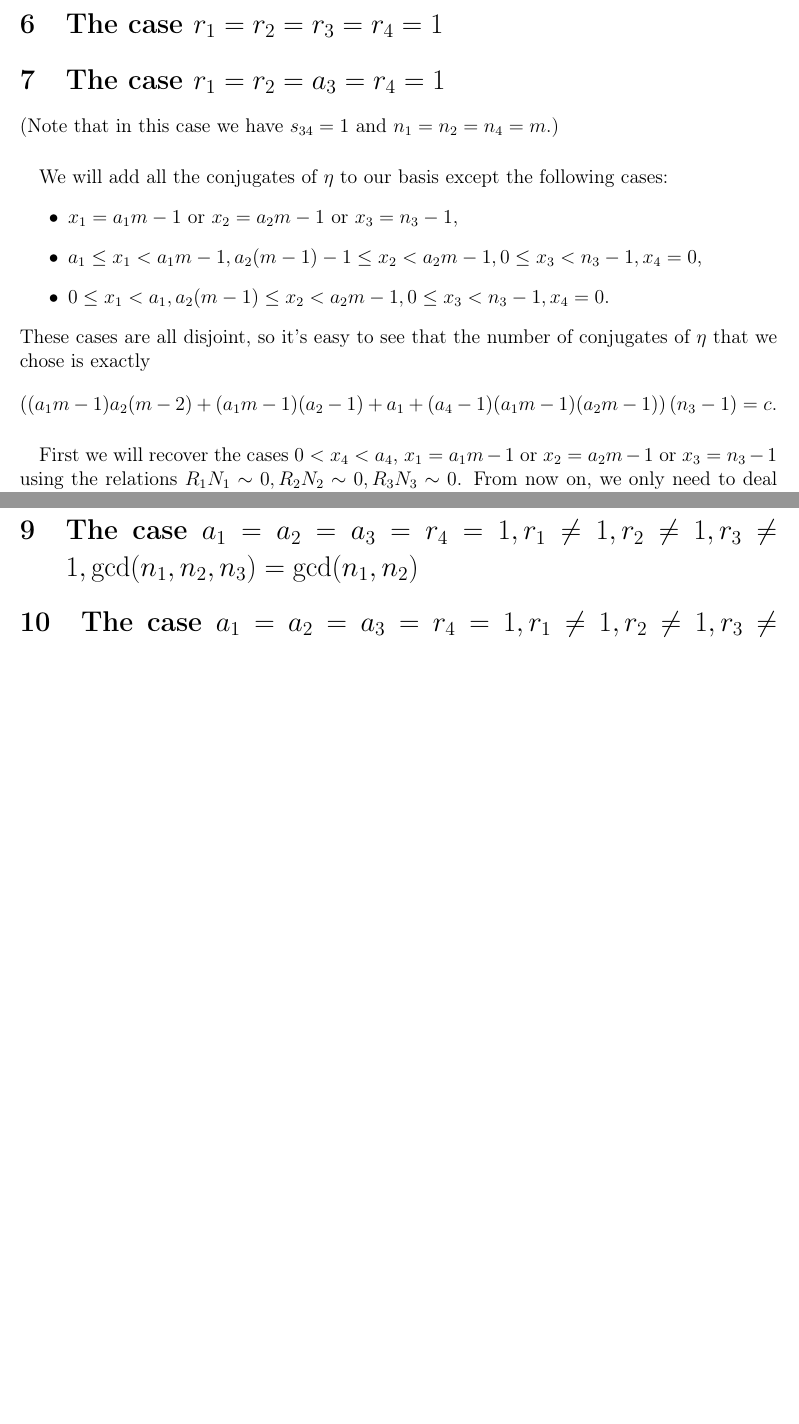
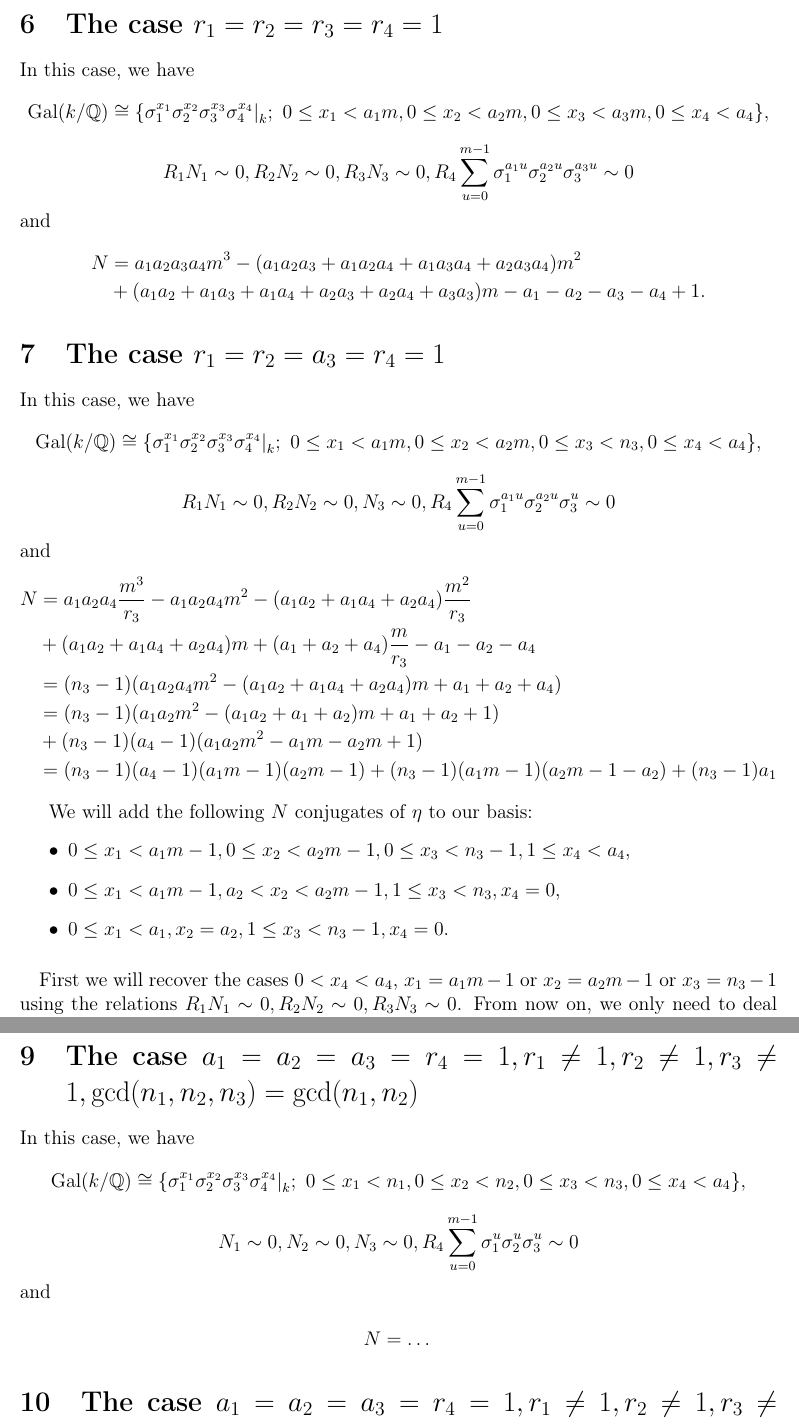
Before and after one commit to VladaSedlacek/Circular-Units---Diploma-Thesis, a LaTeX document (circular.tex): two parts of pages 11 and 16 of 33 before the commit and two parts of pages 11 and 17 of 34 after it, joined at a grey line, cut so that both start at the same text, the shorter picture padded with empty space. Compiled offline with pdfLaTeX.

Commit message:
Add files via upload

```diff
--- a/circular.tex
+++ b/circular.tex
@@ -460,18 +460,39 @@ it will follow that we really have a basis.
 
 We will always refer to the conjugates of $\eta$ by their coordinates $x_1,x_2,x_3,x_4$ according to Proposition \ref{gal}. This allows us to visualise $\Gal(k/\Q)$ geometrically as a discrete (at most) four-dimensional cuboid.
 \section{The case $r_1=r_2=r_3=r_4=1$}
+In this case, we have
+$$\Gal(k/\Qbb)\cong
+ \{\restr{\sigma_1^{x_1}\sigma_2^{x_2}\sigma_3^{x_3}\sigma_4^{x_4}}{k};~  0\leq x_1<a_1m, 0\leq x_2<a_2m, 0\leq x_3<a_3m,0\leq x_4<a_4\},$$
+$$R_1N_1\sim 0, R_2N_2\sim 0, R_3N_3 \sim 0, R_4 \sum_{u=0}^{m-1}\sigma_1^{a_1u}\sigma_2^{a_2u}\sigma_3^{a_3u} \sim 0$$
+and
+\begin{align*}
+N&=a_1a_2a_3a_4m^3-(a_1a_2a_3+a_1a_2a_4+a_1a_3a_4+a_2a_3a_4)m^2\\
+&+(a_1a_2+a_1a_3+a_1a_4+a_2a_3+a_2a_4+a_3a_3)m-a_1-a_2-a_3-a_4+1.
+\end{align*}
 \section{The case $r_1=r_2=a_3=r_4=1$}
-(Note that in this case we have $s_{34}=1$ and $n_1=n_2=n_4=m$.) %, therefore $$N=a_1a_2a_4\frac{m^3}{r_3}-\sum_{i,j,l}a_ia_ja_l\frac{m^2}{r_ir_jr_l}+\sum_{i,j}+a_ia_js_{ij}\frac{m}{r_ir_j}-\sum_{i}a_i+1.$$
-\paragraph*{}
-We will add all the conjugates of $\eta$ to our basis except the following cases:
+In this case, we have
+$$\Gal(k/\Qbb)\cong
+ \{\restr{\sigma_1^{x_1}\sigma_2^{x_2}\sigma_3^{x_3}\sigma_4^{x_4}}{k};~  0\leq x_1<a_1m, 0\leq x_2<a_2m, 0\leq x_3<n_3,0\leq x_4<a_4\},$$
+$$R_1N_1\sim 0, R_2N_2\sim 0, N_3 \sim 0, R_4 \sum_{u=0}^{m-1}\sigma_1^{a_1u}\sigma_2^{a_2u}\sigma_3^{u} \sim 0$$
+and
+%Moreover, by Lemma \ref{coprime}, we have $s_{12}\frac{m}{r_1r_2}=\gcd(n_1,n_2)$, hence
+\begin{align*}
+N&=a_1a_2a_4\frac{m^3}{r_3}-a_1a_2a_4m^2-(a_1a_2+a_1a_4+a_2a_4)\frac{m^2}{r_3}\\
+&+(a_1a_2+a_1a_4+a_2a_4)m+(a_1+a_2+a_4)\frac{m}{r_3}-a_1-a_2-a_4\\
+&=(n_3-1)(a_1a_2a_4m^2-(a_1a_2+a_1a_4+a_2a_4)m+a_1+a_2+a_4)\\
+&=(n_3-1)(a_1a_2m^2-(a_1a_2+a_1+a_2)m+a_1+a_2+1)\\
+&+(n_3-1)(a_4-1)(a_1a_2m^2-a_1m-a_2m+1)\\
+%&=(n_3-1)((a_1m-1)a_2(m-2)\!+\!(a_1m-1)(a_2-1)+\!a_1\!+\!(a_4-1)(a_1m-1)(a_2m-1))\\
+&=(n_3-1)(a_4-1)(a_1m-1)(a_2m-1)+(n_3-1)(a_1m-1)(a_2m-1-a_2)+(n_3-1)a_1
+\end{align*}
+
+We will add the following $N$ conjugates of $\eta$ to our basis:
 \begin{itemize}
-\item $x_1=a_1m-1$ or $x_2=a_2m-1$ or $x_3=n_3-1$,
-\item $a_1\leq x_1 < a_1m-1, a_2(m-1)-1 \leq x_2 < a_2m-1, 0\leq x_3 < n_3-1, x_4=0$,
-\item $0\leq x_1 < a_1, a_2(m-1) \leq x_2 < a_2m-1, 0\leq x_3 < n_3-1, x_4=0$.
+\item $0\le x_1 <a_1m-1, 0\le x_2 < a_2m-1, 0 \le x_3<n_3-1, 1\le x_4<a_4$,
+\item $0\le x_1 < a_1m-1, a_2 < x_2 < a_2m-1, 1\leq x_3 < n_3, x_4=0$,
+\item $0\le x_1 < a_1, x_2=a_2, 1\leq x_3 < n_3-1, x_4=0$.
 \end{itemize}
-These cases are all disjoint, so it's easy to see that the number of conjugates of $\eta$ that we chose is exactly
-$$((a_1m-1)a_2(m-2)+(a_1m-1)(a_2-1)+a_1+(a_4-1)(a_1m-1)(a_2m-1))\left(n_3-1\right)=c.$$
 \paragraph*{}
 First we will recover the cases $0<x_4<a_4$, $x_1=a_1m-1$ or $x_2=a_2m-1$ or $x_3=n_3-1$ using the relations $R_1N_1\sim 0, R_2N_2\sim 0, R_3N_3\sim 0$. From now on, we only need to deal with the cases where $x_4=0$.
 \paragraph*{}
-Next, we will recover the cases $$x_1=a_1m-1, 0\leq x_2 < a_2(m-1)-1, 0\leq x_3 <n_3-1$$ using the relation $R_1N_1\sim 0$ and subsequently the cases $$0\leq x_1 < a_1m-1, 0\leq x_2 < a_2(m-1)-1, 0\leq x_3 <n_3-1$$ and $$0\leq x_1 < a_1-1, x_2 = a_2(m-1)-1, 0\leq x_3 <n_3-1$$ using the relation $R_3N_3\sim 0$.
+Next, we will recover the cases $$x_1=a_1m-1, a_2< x_2 < a_2m-1, 1\leq x_3 <n_3$$ using the relation $R_1N_1\sim 0$ and subsequently the cases $$0\leq x_1 < a_1m-1, a_2< x_2 < a_2m-1, x_3 = 0$$ and $$0\le x_1 < a_1, x_2 = a_2, x_3 = 0$$ using the relation $R_3N_3\sim 0$.
@@ -481,2 +504 @@ using the relation $R_4\sum_{u=0}^{m-1}\sigma_1^{a_1u}\sigma_2^{a_2u}\sigma_3^u$
 \paragraph*{}
-Finally, we can use the relation $R_4\sum_{u=0}^{m-1}\sigma_1^{a_1u}\sigma_2^{a_2u}\sigma_3^u$ to recover the cases $$a_1 \leq x_1 <2a_1, x_2 =a_2m-1, 0\leq x_3 <n_3-1$$ and subsequently $R_4\sum_{u=0}^{m-1}\sigma_1^{a_1u}\sigma_2^{a_2u}\sigma_3^u$ to recover the cases $$a_1 \leq x_1 <2a_1, x_2 =a_2(m-1)-1, 0\leq x_3 <n_3-1.$$ By repeating these two steps $(m-2)$ more times, increasing the first coordinate by $a_1$ each time, we will recover all the conjugates.
@@ -622,7 +652,21 @@ We can keep this last one and get rid of the rest using the relations $N_1\sim 0
 \fi
 
 \section{The case $a_1=a_2=a_3=r_4=1, r_1\neq 1, r_2\neq 1, r_3 \neq 1,\gcd(n_1,n_2,n_3)=\gcd(n_1,n_2)$}
+In this case, we have
+$$\Gal(k/\Qbb)\cong
+ \{\restr{\sigma_1^{x_1}\sigma_2^{x_2}\sigma_3^{x_3}\sigma_4^{x_4}}{k};~  0\leq x_1<n_1, 0\leq x_2<n_2, 0\leq x_3<n_3,0\leq x_4<a_4\},$$
+$$N_1\sim 0, N_2\sim 0, N_3 \sim 0, R_4 \sum_{u=0}^{m-1}\sigma_1^{u}\sigma_2^{u}\sigma_3^{u} \sim 0$$
+and
 
+$$N=\dots$$
+%\begin{align*}
+%N&=a_4n_1n_2n_3-\frac{n_1n_2n_3}{m}-a_4(n_1n_2+n_1n_3+n_2n_3)-a_4-2+a_4(n_1+n_2+n_3)\\
+%&+\gcd(n_1,n_2)+\gcd(n_1,n_3)+\gcd(n_2,n_3)\\
+%&=(a_4-1)(n_1-1)(n_2-1)(n_3-1)+(n_1-1)(n_2-1)(n_3-2)\\
+%&+n_1n_2-(\gcd(n_1,n_3)+1)n_2-(n_1-\gcd(n_1,n_3)-1)+\gcd(n_2,n_3)+\gcd(n_1,n_2)-2\\
+%&=(a_4-1)(n_1-1)(n_2-1)(n_3-1)+(n_1-1)(n_2-1)(n_3-2)\\
+%&+(n_2-1)(n_1-r_2-1)+r_1+r_3-2.
+%end{align*}
 \section{The case $a_1=a_2=a_3=r_4=1, r_1\neq 1, r_2\neq 1, r_3 \neq 1, s_{12}=s_{13}=s_{23}=1,\gcd(n_1,n_2,n_3)=1$}
 In this case, we have
 \begin{equation*}
```
Also changed, not shown: circular.pdf, circular.tex (26 more changed lines).
